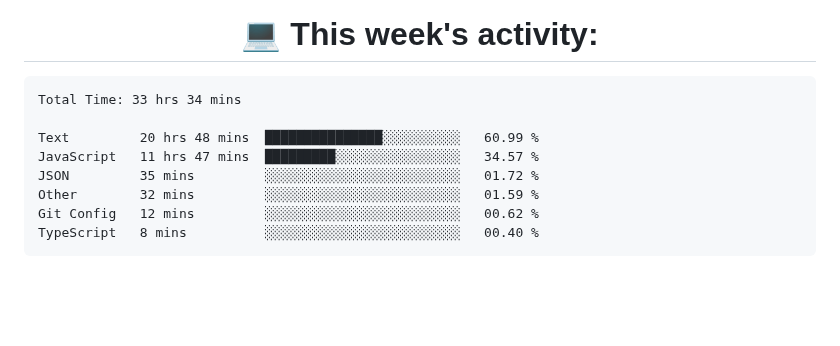
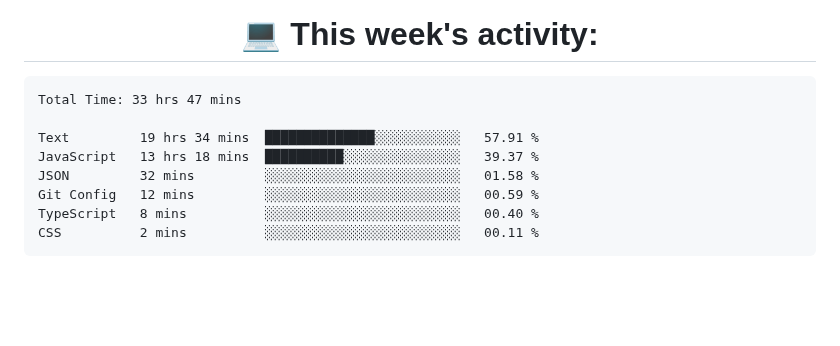
Before and after one commit to nothingnothings/nothingnothings, a Markdown page: README.md, the part around the change. Rendered like a GitHub page.

Commit message:
Updated waka-readme graph with new metrics

````diff
--- a/README.md
+++ b/README.md
@@ -141,14 +141,14 @@
 <!--START_SECTION:waka-->
 
 ```txt
-Total Time: 33 hrs 34 mins
+Total Time: 33 hrs 47 mins
 
-Text         20 hrs 48 mins  ███████████████░░░░░░░░░░   60.99 %
-JavaScript   11 hrs 47 mins  █████████░░░░░░░░░░░░░░░░   34.57 %
-JSON         35 mins         ░░░░░░░░░░░░░░░░░░░░░░░░░   01.72 %
-Other        32 mins         ░░░░░░░░░░░░░░░░░░░░░░░░░   01.59 %
-Git Config   12 mins         ░░░░░░░░░░░░░░░░░░░░░░░░░   00.62 %
+Text         19 hrs 34 mins  ██████████████░░░░░░░░░░░   57.91 %
+JavaScript   13 hrs 18 mins  ██████████░░░░░░░░░░░░░░░   39.37 %
+JSON         32 mins         ░░░░░░░░░░░░░░░░░░░░░░░░░   01.58 %
+Git Config   12 mins         ░░░░░░░░░░░░░░░░░░░░░░░░░   00.59 %
 TypeScript   8 mins          ░░░░░░░░░░░░░░░░░░░░░░░░░   00.40 %
+CSS          2 mins          ░░░░░░░░░░░░░░░░░░░░░░░░░   00.11 %
 ```
 
 <!--END_SECTION:waka-->
````
